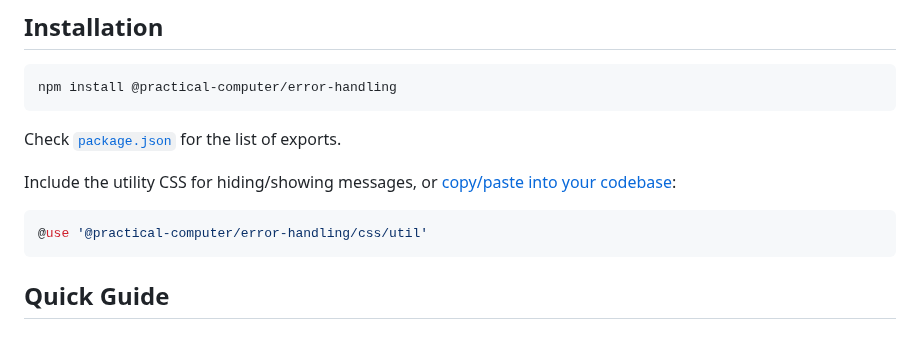
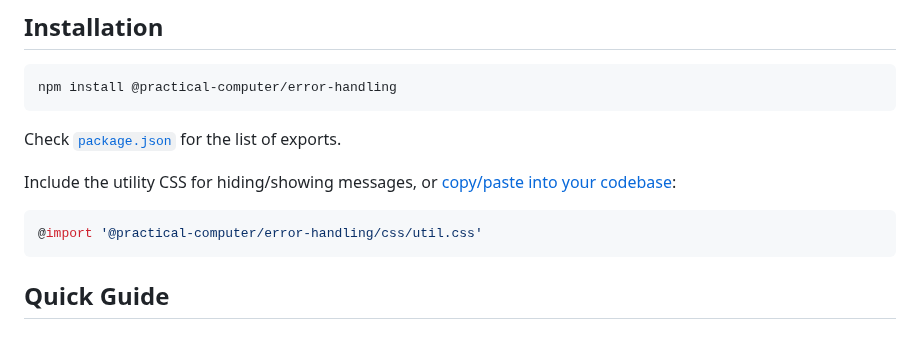
Before and after one commit to practical-computer/practical-error-handling-js, a Markdown page: README.md, the part around the change. Drawn GitHub-style.

Commit message:
Clarify the provieded CSS is plain CSS in README example
* > Still technically not standard due to bare import, but its bare
	> minimum CSS, use @import, people will think its Sass otherwise.

Co-authored-by: Konnor Rogers <konnor5456@gmail.com>

````diff
--- a/README.md
+++ b/README.md
@@ -119,7 +119,7 @@ Check [`package.json`](https://github.com/practical-computer/practical-error-han
 Include the utility CSS for hiding/showing messages, or [copy/paste into your codebase](https://github.com/practical-computer/practical-error-handling-js/blob/main/css/util.css):
 
 ```scss
-@use '@practical-computer/error-handling/css/util'
+@import '@practical-computer/error-handling/css/util.css'
 ```
 
 ## Quick Guide
````
